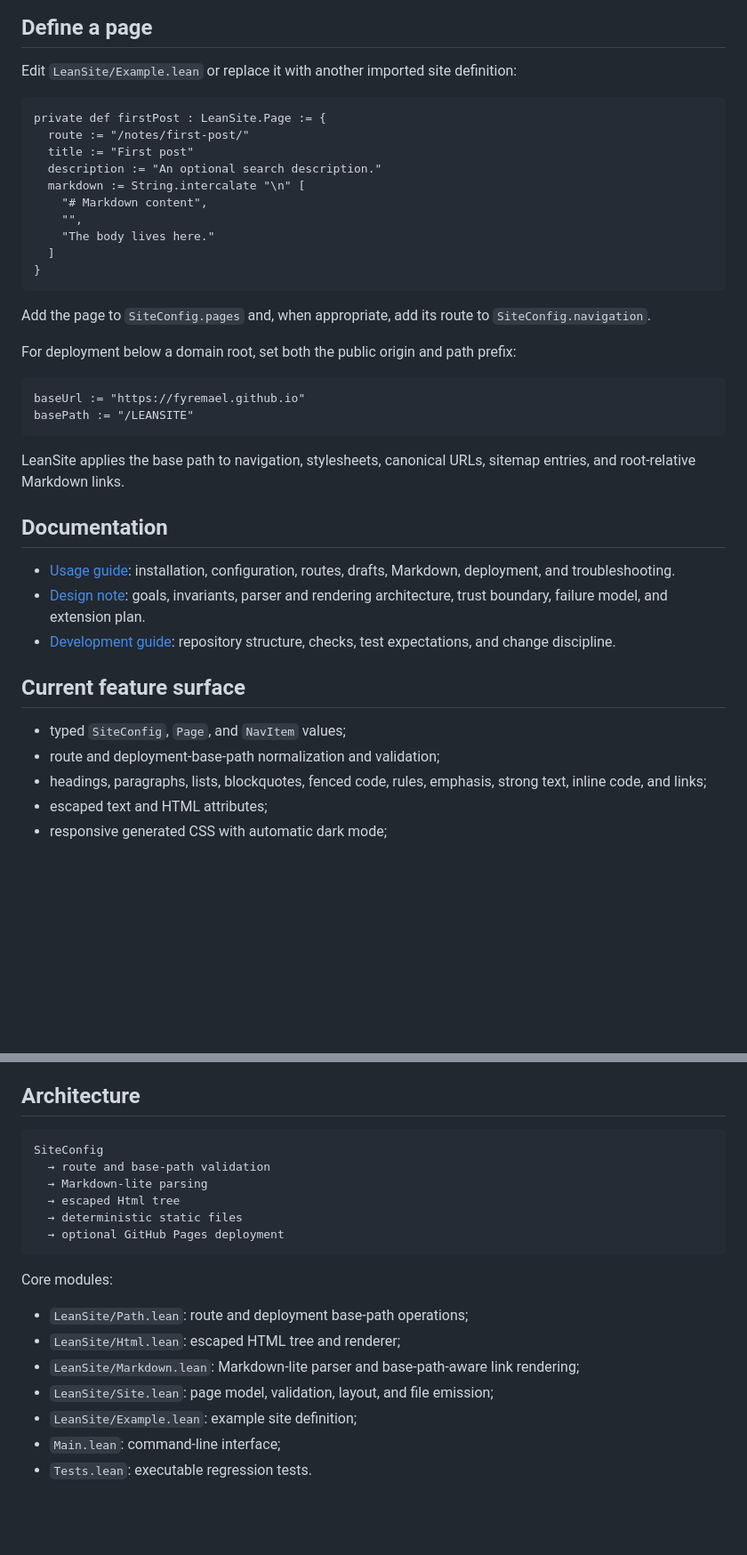
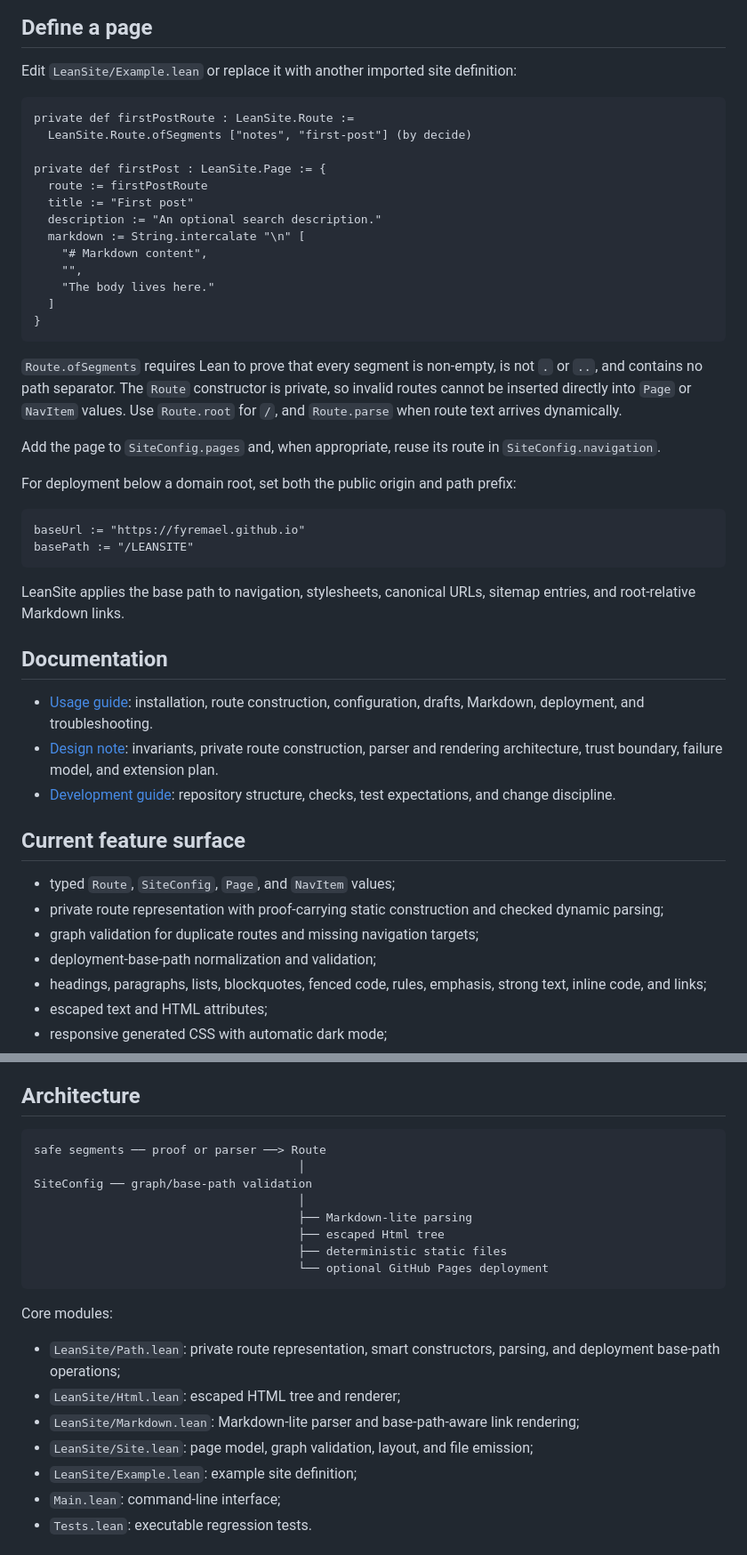
Before and after one commit to fyremael/LEANSITE, a Markdown page: README.md, 2 parts joined by grey strips. Shown at 89% size. Rendered like a GitHub page; blank space fills up the shorter version.

Commit message:
Document compiler-certified routes

````diff
--- a/README.md
+++ b/README.md
@@ -33,8 +33,11 @@ lake exe leansite build dist
 Edit `LeanSite/Example.lean` or replace it with another imported site definition:
 
 ```lean
+private def firstPostRoute : LeanSite.Route :=
+  LeanSite.Route.ofSegments ["notes", "first-post"] (by decide)
+
 private def firstPost : LeanSite.Page := {
-  route := "/notes/first-post/"
+  route := firstPostRoute
   title := "First post"
   description := "An optional search description."
   markdown := String.intercalate "\n" [
@@ -45,7 +48,9 @@ private def firstPost : LeanSite.Page := {
 }
 ```
 
-Add the page to `SiteConfig.pages` and, when appropriate, add its route to `SiteConfig.navigation`.
+`Route.ofSegments` requires Lean to prove that every segment is non-empty, is not `.` or `..`, and contains no path separator. The `Route` constructor is private, so invalid routes cannot be inserted directly into `Page` or `NavItem` values. Use `Route.root` for `/`, and `Route.parse` when route text arrives dynamically.
+
+Add the page to `SiteConfig.pages` and, when appropriate, reuse its route in `SiteConfig.navigation`.
 
 For deployment below a domain root, set both the public origin and path prefix:
 
@@ -58,14 +63,16 @@ LeanSite applies the base path to navigation, stylesheets, canonical URLs, sitem
 
 ## Documentation
 
-- [Usage guide](docs/USAGE.md): installation, configuration, routes, drafts, Markdown, deployment, and troubleshooting.
-- [Design note](docs/DESIGN.md): goals, invariants, parser and rendering architecture, trust boundary, failure model, and extension plan.
+- [Usage guide](docs/USAGE.md): installation, route construction, configuration, drafts, Markdown, deployment, and troubleshooting.
+- [Design note](docs/DESIGN.md): invariants, private route construction, parser and rendering architecture, trust boundary, failure model, and extension plan.
 - [Development guide](docs/DEVELOPMENT.md): repository structure, checks, test expectations, and change discipline.
 
 ## Current feature surface
 
-- typed `SiteConfig`, `Page`, and `NavItem` values;
-- route and deployment-base-path normalization and validation;
+- typed `Route`, `SiteConfig`, `Page`, and `NavItem` values;
+- private route representation with proof-carrying static construction and checked dynamic parsing;
+- graph validation for duplicate routes and missing navigation targets;
+- deployment-base-path normalization and validation;
 - headings, paragraphs, lists, blockquotes, fenced code, rules, emphasis, strong text, inline code, and links;
 - escaped text and HTML attributes;
 - responsive generated CSS with automatic dark mode;
@@ -79,20 +86,22 @@ This is intentionally not CommonMark. The parser is small enough to inspect as a
 ## Architecture
 
 ```text
-SiteConfig
-  → route and base-path validation
-  → Markdown-lite parsing
-  → escaped Html tree
-  → deterministic static files
-  → optional GitHub Pages deployment
+safe segments ── proof or parser ──> Route
+                                      │
+SiteConfig ── graph/base-path validation
+                                      │
+                                      ├── Markdown-lite parsing
+                                      ├── escaped Html tree
+                                      ├── deterministic static files
+                                      └── optional GitHub Pages deployment
 ```
 
 Core modules:
 
-- `LeanSite/Path.lean`: route and deployment base-path operations;
+- `LeanSite/Path.lean`: private route representation, smart constructors, parsing, and deployment base-path operations;
 - `LeanSite/Html.lean`: escaped HTML tree and renderer;
 - `LeanSite/Markdown.lean`: Markdown-lite parser and base-path-aware link rendering;
-- `LeanSite/Site.lean`: page model, validation, layout, and file emission;
+- `LeanSite/Site.lean`: page model, graph validation, layout, and file emission;
 - `LeanSite/Example.lean`: example site definition;
 - `Main.lean`: command-line interface;
 - `Tests.lean`: executable regression tests.
````
Also changed, not shown: other parts of README.md (+1 -1 lines).
